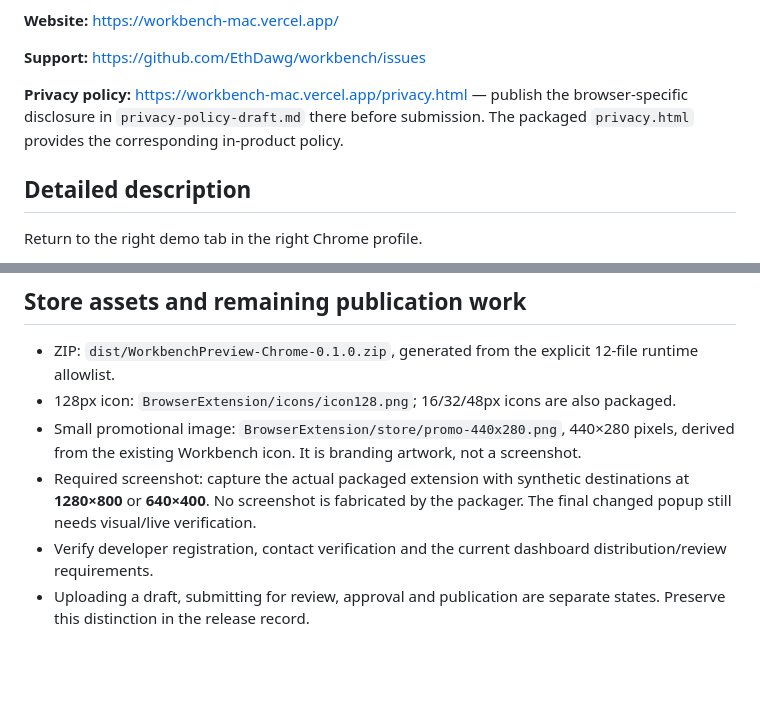
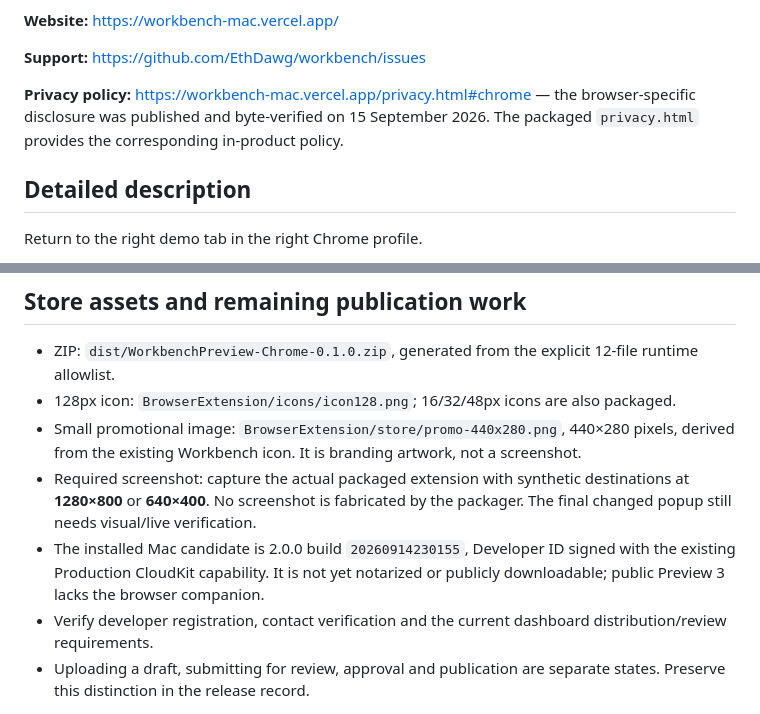
Before and after one commit to EthDawg/local-voice, a Markdown page: BrowserExtension/store/listing.md, 2 parts joined by grey strips. Rendered like a GitHub page; blank space fills up the shorter version.

```diff
--- a/BrowserExtension/store/listing.md
+++ b/BrowserExtension/store/listing.md
@@ -16,7 +16,7 @@ This is submission copy and a release handoff, not evidence of store approval or
 
 **Support:** https://github.com/EthDawg/workbench/issues
 
-**Privacy policy:** https://workbench-mac.vercel.app/privacy.html — publish the browser-specific disclosure in `privacy-policy-draft.md` there before submission. The packaged `privacy.html` provides the corresponding in-product policy.
+**Privacy policy:** https://workbench-mac.vercel.app/privacy.html#chrome — the browser-specific disclosure was published and byte-verified on 15 September 2026. The packaged `privacy.html` provides the corresponding in-product policy.
 
 ## Detailed description
 
@@ -84,6 +84,7 @@ Provide the exact public native build URL and its supported macOS version in the
 - 128px icon: `BrowserExtension/icons/icon128.png`; 16/32/48px icons are also packaged.
 - Small promotional image: `BrowserExtension/store/promo-440x280.png`, 440×280 pixels, derived from the existing Workbench icon. It is branding artwork, not a screenshot.
 - Required screenshot: capture the actual packaged extension with synthetic destinations at **1280×800** or **640×400**. No screenshot is fabricated by the packager. The final changed popup still needs visual/live verification.
+- The installed Mac candidate is 2.0.0 build `20260914230155`, Developer ID signed with the existing Production CloudKit capability. It is not yet notarized or publicly downloadable; public Preview 3 lacks the browser companion.
 - Verify developer registration, contact verification and the current dashboard distribution/review requirements.
 - Uploading a draft, submitting for review, approval and publication are separate states. Preserve this distinction in the release record.
 
```
Also changed, not shown: docs/presenter-direction.md (+14 -2 lines).
